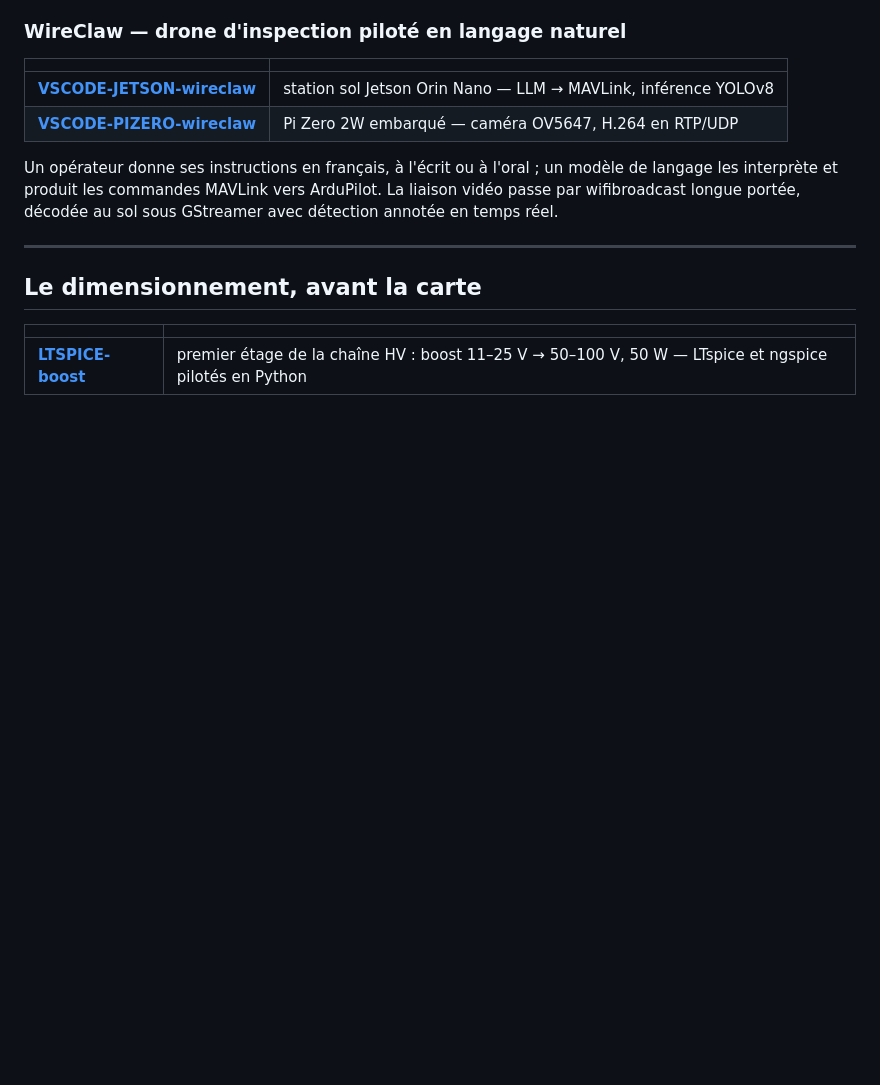
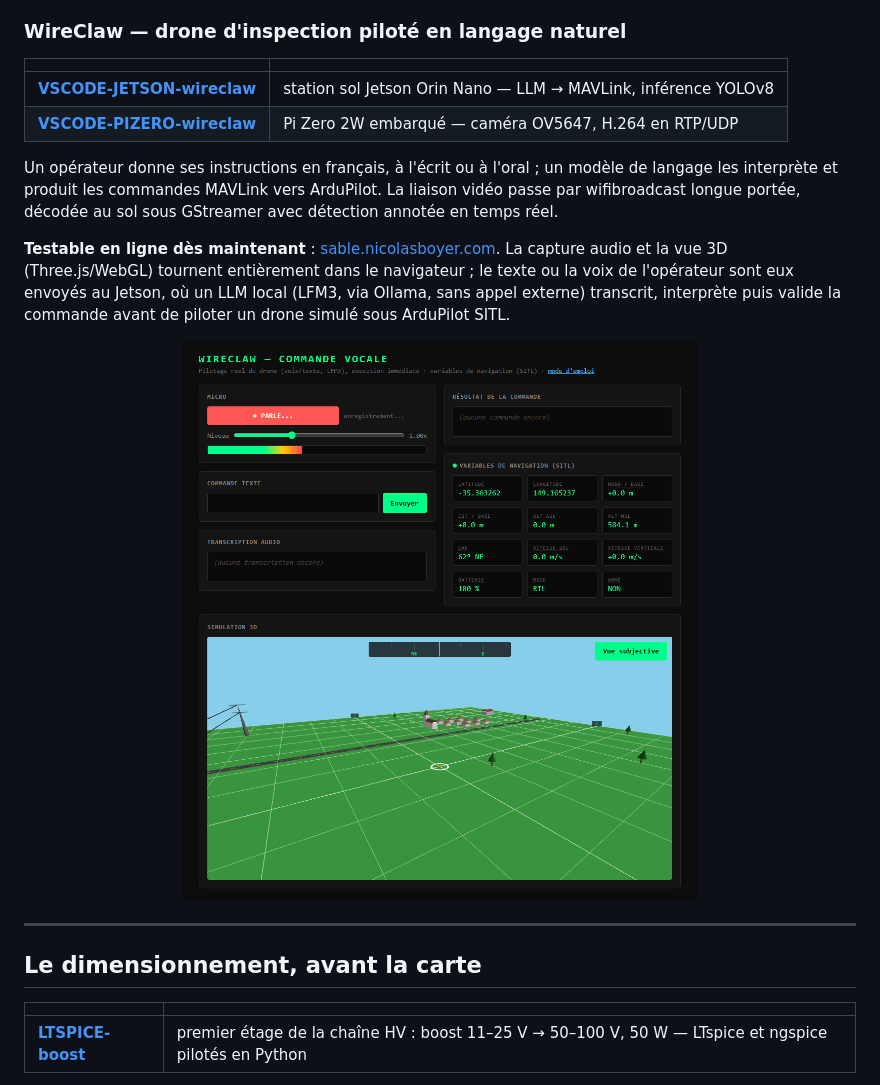
Before and after one commit to Nicolboy/NicolBoy, a Markdown page: README.md, the part around the change. Rendered like a GitHub page; pictures changed too: doc/wireclaw-sable-screenshot.png (added); blank space fills up the shorter version.

Commit message:
Ajoute la demo en ligne WireClaw (sable.nicolasboyer.com) et la capture d'ecran

```diff
--- a/README.md
+++ b/README.md
@@ -134,6 +134,15 @@ Un opérateur donne ses instructions en français, à l'écrit ou à l'oral ; un
 modèle de langage les interprète et produit les commandes MAVLink vers
 ArduPilot. La liaison vidéo passe par wifibroadcast longue portée, décodée au
 sol sous GStreamer avec détection annotée en temps réel.
+
+**Testable en ligne dès maintenant** :
+[sable.nicolasboyer.com](https://sable.nicolasboyer.com). La capture audio et
+la vue 3D (Three.js/WebGL) tournent entièrement dans le navigateur ; le texte
+ou la voix de l'opérateur sont eux envoyés au Jetson, où un LLM local (LFM3,
+via Ollama, sans appel externe) transcrit, interprète puis valide la commande
+avant de piloter un drone simulé sous ArduPilot SITL.
+
+<p align="center"><img src="doc/wireclaw-sable-screenshot.png" width="560" alt="Page WireClaw — commande vocale/texte et simulation 3D dans le navigateur"></p>
 
 ---
 
```
